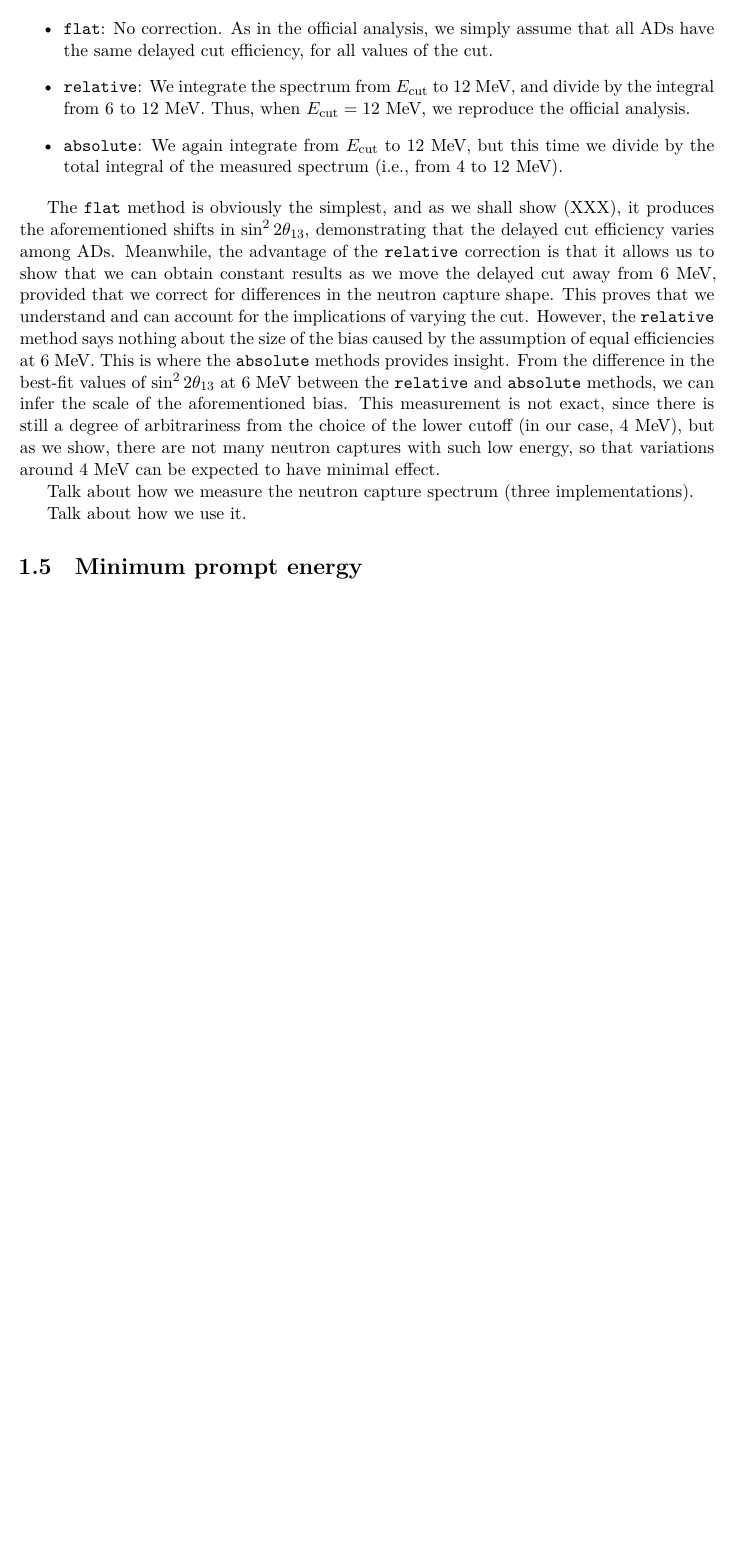
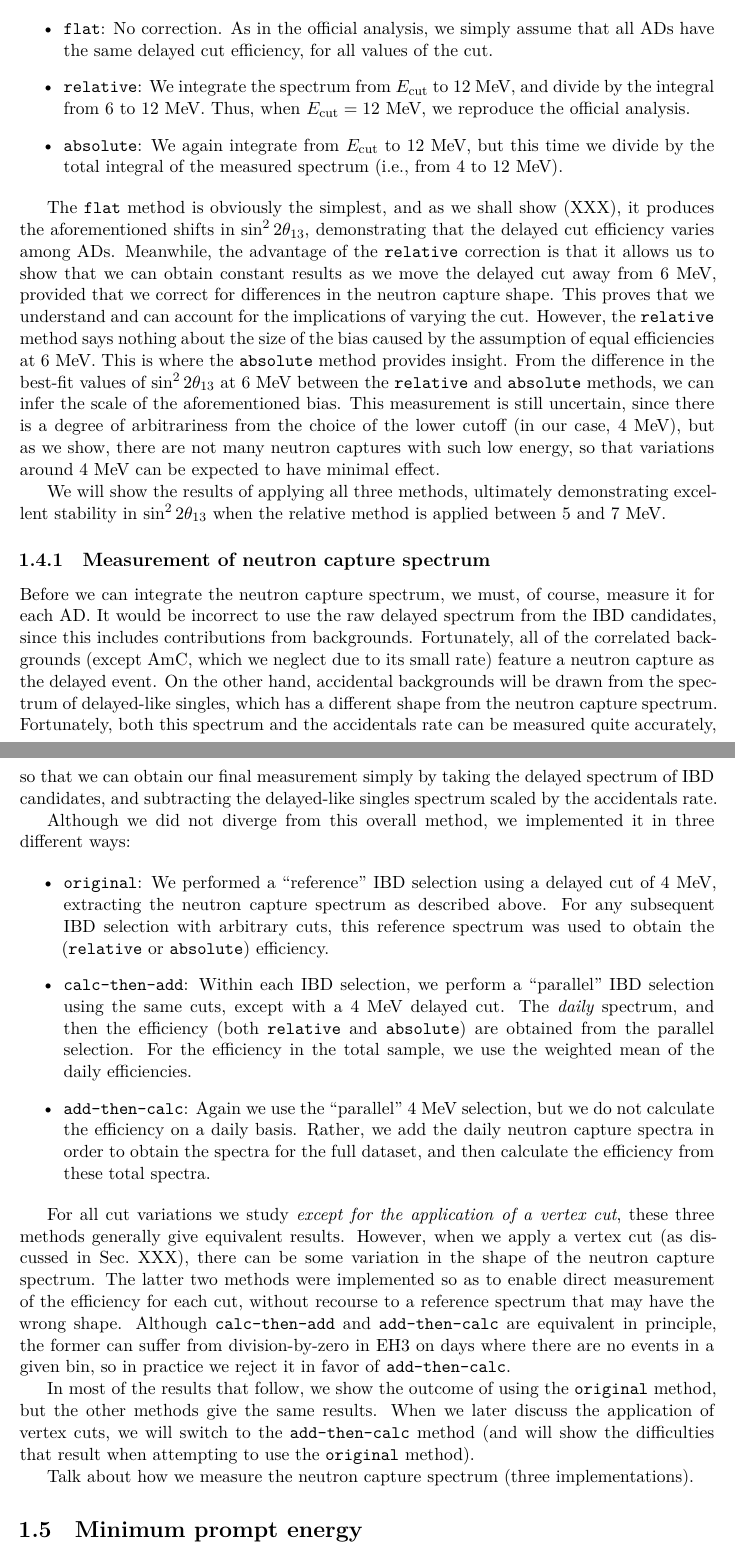
Before and after one commit to mjkramer/thesis, a LaTeX thesis (chapters/CutVary.tex): part of page 11 of 11 before the commit and two parts of pages 11 and 12 of 12 after it, the two joined at a grey line, cut so that both start at the same text, the shorter picture padded with empty space. Compiled offline with XeLaTeX.

Commit message:
More CutVary

```diff
--- a/chapters/CutVary.tex
+++ b/chapters/CutVary.tex
@@ -170,11 +170,28 @@ Once the neutron capture spectrum has been measured, there are a number of ways
 \item \texttt{absolute}: We again integrate from $E_{\mathrm{cut}}$ to 12~MeV, but this time we divide by the total integral of the measured spectrum (i.e., from 4 to 12~MeV).
 \end{itemize}
 
-The \texttt{flat} method is obviously the simplest, and as we shall show (XXX), it produces the aforementioned shifts in $\SinSq$, demonstrating that the delayed cut efficiency varies among ADs. Meanwhile, the advantage of the \texttt{relative} correction is that it allows us to show that we can obtain constant results as we move the delayed cut away from 6~MeV, provided that we correct for differences in the neutron capture shape. This proves that we understand and can account for the implications of varying the cut. However, the \texttt{relative} method says nothing about the size of the bias caused by the assumption of equal efficiencies at 6~MeV. This is where the \texttt{absolute} methods provides insight. From the difference in the best-fit values of $\SinSq$ at 6~MeV between the \texttt{relative} and \texttt{absolute} methods, we can infer the scale of the aforementioned bias. This measurement is not exact, since there is still a degree of arbitrariness from the choice of the lower cutoff (in our case, 4~MeV), but as we show, there are not many neutron captures with such low energy, so that variations around 4~MeV can be expected to have minimal effect.
+The \texttt{flat} method is obviously the simplest, and as we shall show (XXX), it produces the aforementioned shifts in $\SinSq$, demonstrating that the delayed cut efficiency varies among ADs. Meanwhile, the advantage of the \texttt{relative} correction is that it allows us to show that we can obtain constant results as we move the delayed cut away from 6~MeV, provided that we correct for differences in the neutron capture shape. This proves that we understand and can account for the implications of varying the cut. However, the \texttt{relative} method says nothing about the size of the bias caused by the assumption of equal efficiencies at 6~MeV. This is where the \texttt{absolute} method provides insight. From the difference in the best-fit values of $\SinSq$ at 6~MeV between the \texttt{relative} and \texttt{absolute} methods, we can infer the scale of the aforementioned bias. This measurement is still uncertain, since there is a degree of arbitrariness from the choice of the lower cutoff (in our case, 4~MeV), but as we show, there are not many neutron captures with such low energy, so that variations around 4~MeV can be expected to have minimal effect.
+
+We will show the results of applying all three methods, ultimately demonstrating excellent stability in $\SinSq$ when the relative method is applied between 5 and 7~MeV.
+
+\subsection{Measurement of neutron capture spectrum}
+\label{sec:cutVarDelCutSpecMeas}
+
+Before we can integrate the neutron capture spectrum, we must, of course, measure it for each AD. It would be incorrect to use the raw delayed spectrum from the IBD candidates, since this includes contributions from backgrounds. Fortunately, all of the correlated backgrounds (except AmC, which we neglect due to its small rate) feature a neutron capture as the delayed event. On the other hand, accidental backgrounds will be drawn from the spectrum of delayed-like singles, which has a different shape from the neutron capture spectrum. Fortunately, both this spectrum and the accidentals rate can be measured quite accurately, so that we can obtain our final measurement simply by taking the delayed spectrum of IBD candidates, and subtracting the delayed-like singles spectrum scaled by the accidentals rate.
+
+Although we did not diverge from this overall method, we implemented it in three different ways:
+
+\begin{itemize}
+\item \texttt{original}: We performed a ``reference'' IBD selection using a delayed cut of 4~MeV, extracting the neutron capture spectrum as described above. For any subsequent IBD selection with arbitrary cuts, this reference spectrum was used to obtain the (\texttt{relative} or \texttt{absolute}) efficiency.
+\item \texttt{calc-then-add}: Within each IBD selection, we perform a ``parallel'' IBD selection using the same cuts, except with a 4~MeV delayed cut. The \emph{daily} spectrum, and then the efficiency (both \texttt{relative} and \texttt{absolute}) are obtained from the parallel selection. For the efficiency in the total sample, we use the weighted mean of the daily efficiencies.
+\item \texttt{add-then-calc}: Again we use the ``parallel'' 4~MeV selection, but we do not calculate the efficiency on a daily basis. Rather, we add the daily neutron capture spectra in order to obtain the spectra for the full dataset, and then calculate the efficiency from these total spectra.
+\end{itemize}
+
+For all cut variations we study \emph{except for the application of a vertex cut}, these three methods generally give equivalent results. However, when we apply a vertex cut (as discussed in Sec.~XXX), there can be some variation in the shape of the neutron capture spectrum. The latter two methods were implemented so as to enable direct measurement of the efficiency for each cut, without recourse to a reference spectrum that may have the wrong shape. Although \texttt{calc-then-add} and \texttt{add-then-calc} are equivalent in principle, the former can suffer from division-by-zero in EH3 on days where there are no events in a given bin, so in practice we reject it in favor of \texttt{add-then-calc}.
+
+In most of the results that follow, we show the outcome of using the \texttt{original} method, but the other methods give the same results. When we later discuss the application of vertex cuts, we will switch to the \texttt{add-then-calc} method (and will show the difficulties that result when attempting to use the \texttt{original} method).
 
 Talk about how we measure the neutron capture spectrum (three implementations).
-
-Talk about how we use it.
 
 \section{Minimum prompt energy}
 \label{sec:cutVaryMinPrompt}
```
Also changed, not shown: chapters/CutVary.tex (2 more changed lines).
